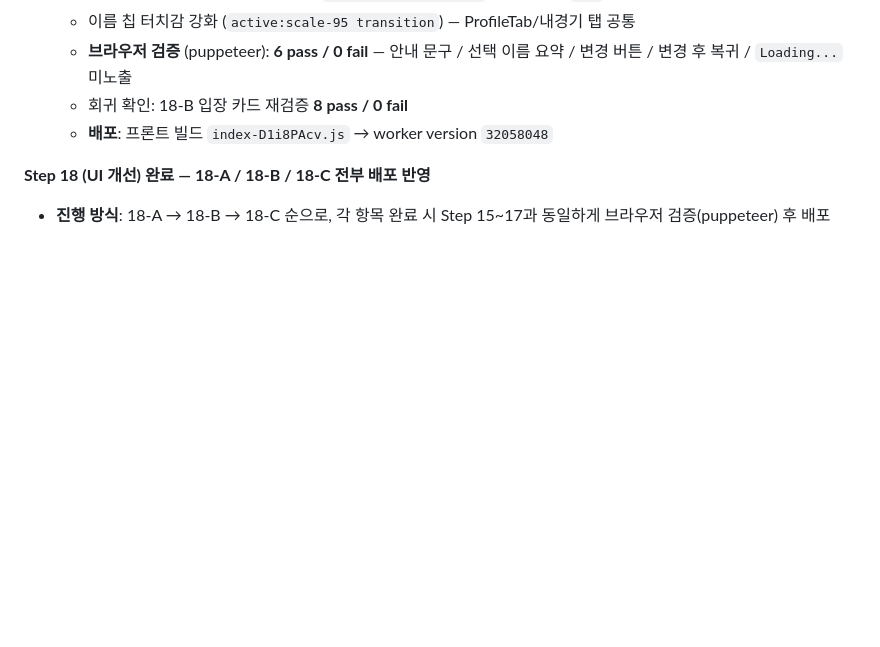
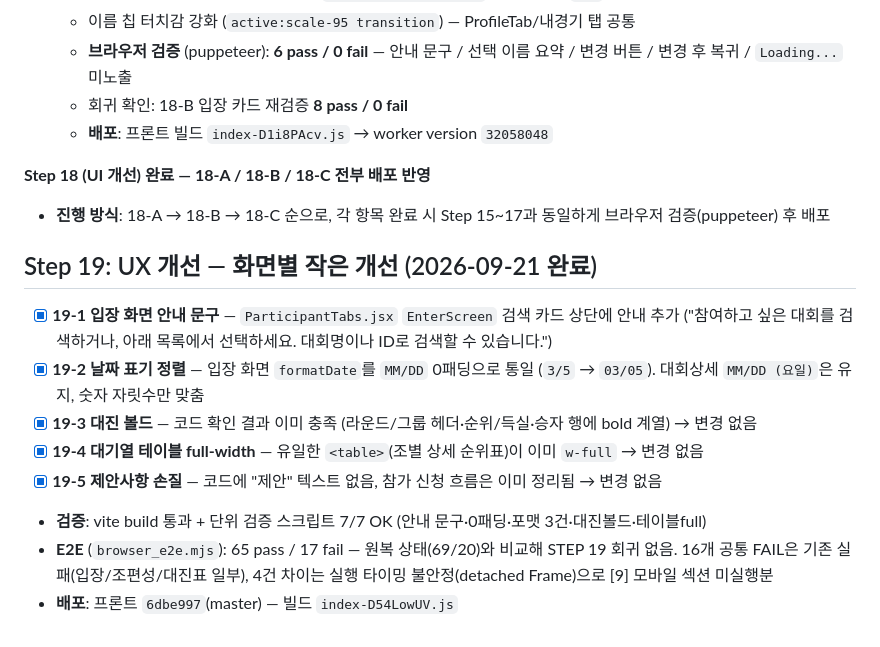
Before and after one commit to sckevinzer-coder/tennis_tournament_worker, a Markdown page: docs/todo.md, the part around the change. Drawn GitHub-style; blank space fills up the shorter version.

Commit message:
docs: Step 19 완료 기록 (입장 안내 문구 + 날짜 0패딩, E2E 회귀 없음)

```diff
--- a/docs/todo.md
+++ b/docs/todo.md
@@ -722,3 +722,14 @@ Step 15~17 완료 후 남은 UI 개선 포인트를 화면별로 조사·정리
 
 **Step 18 (UI 개선) 완료 — 18-A / 18-B / 18-C 전부 배포 반영**
 - **진행 방식**: 18-A → 18-B → 18-C 순으로, 각 항목 완료 시 Step 15~17과 동일하게 브라우저 검증(puppeteer) 후 배포
+
+## Step 19: UX 개선 — 화면별 작은 개선 (2026-09-21 완료)
+
+- [x] **19-1 입장 화면 안내 문구** — `ParticipantTabs.jsx` `EnterScreen` 검색 카드 상단에 안내 추가 ("참여하고 싶은 대회를 검색하거나, 아래 목록에서 선택하세요. 대회명이나 ID로 검색할 수 있습니다.")
+- [x] **19-2 날짜 표기 정렬** — 입장 화면 `formatDate`를 `MM/DD` 0패딩으로 통일 (`3/5` → `03/05`). 대회상세 `MM/DD (요일)`은 유지, 숫자 자릿수만 맞춤
+- [x] **19-3 대진 볼드** — 코드 확인 결과 이미 충족 (라운드/그룹 헤더·순위/득실·승자 행에 bold 계열) → 변경 없음
+- [x] **19-4 대기열 테이블 full-width** — 유일한 `<table>`(조별 상세 순위표)이 이미 `w-full` → 변경 없음
+- [x] **19-5 제안사항 손질** — 코드에 "제안" 텍스트 없음, 참가 신청 흐름은 이미 정리됨 → 변경 없음
+- **검증**: vite build 통과 + 단위 검증 스크립트 7/7 OK (안내 문구·0패딩·포맷 3건·대진볼드·테이블full)
+- **E2E** (`browser_e2e.mjs`): 65 pass / 17 fail — 원복 상태(69/20)와 비교해 STEP 19 회귀 없음. 16개 공통 FAIL은 기존 실패(입장/조편성/대진표 일부), 4건 차이는 실행 타이밍 불안정(detached Frame)으로 [9] 모바일 섹션 미실행분
+- **배포**: 프론트 `6dbe997`(master) — 빌드 `index-D54LowUV.js`
```
Also changed, not shown: UX_STEP19_PLAN.md (added, +10 -0 lines).
